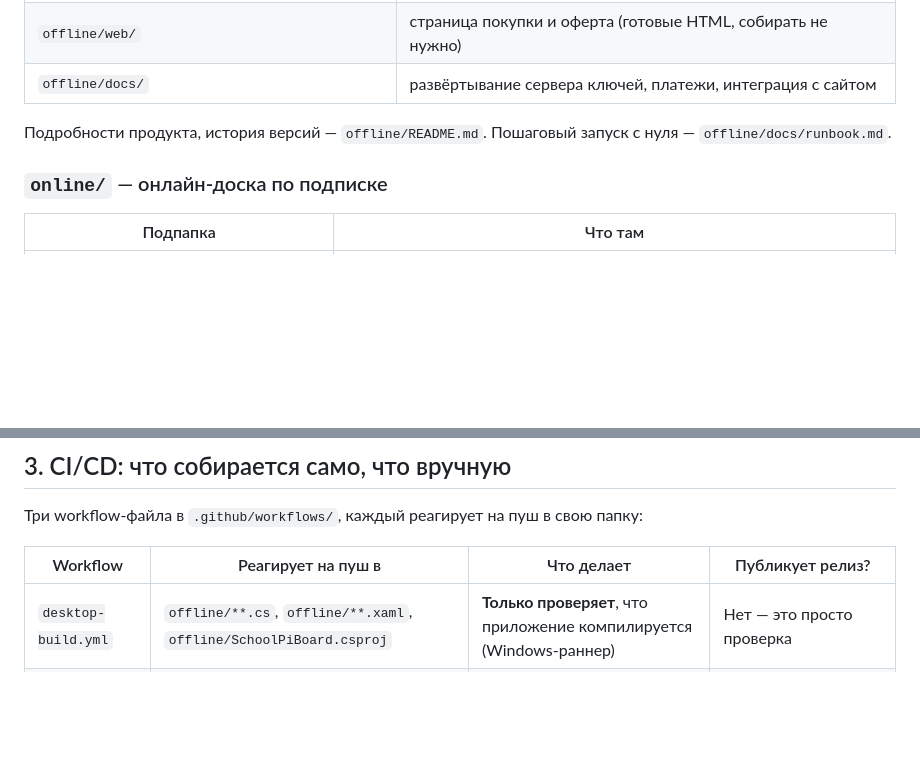
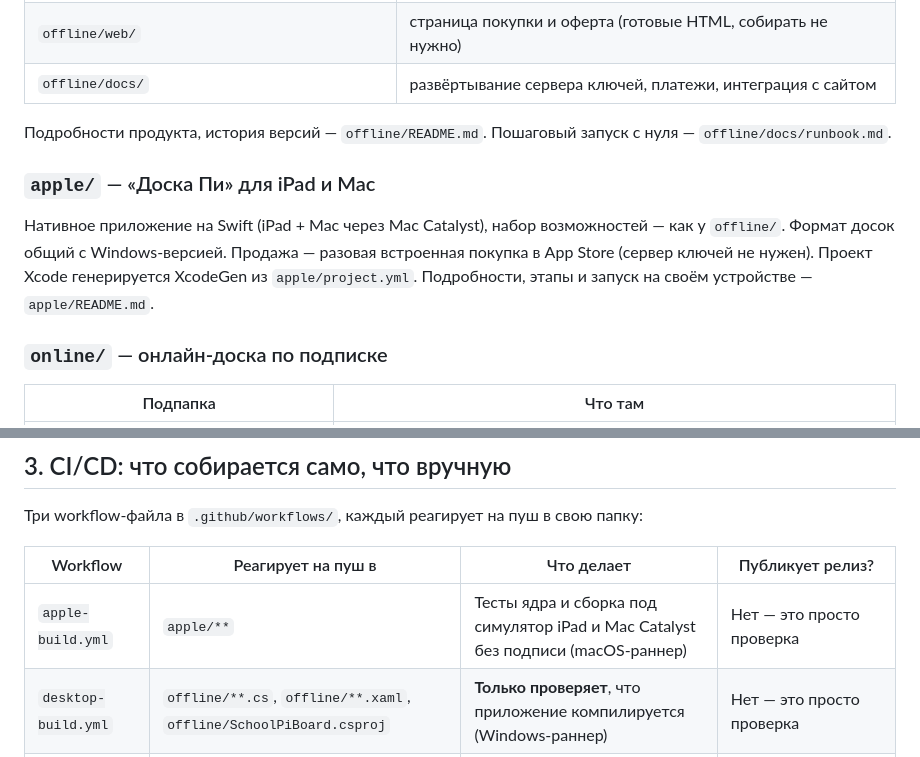
Before and after one commit to pootymoty/SchoolPiBoard, a Markdown page: AGENTS.md, 2 parts joined by grey strips. Rendered like a GitHub page; blank space fills up the shorter version.

Commit message:
AGENTS.md: раздел про apple/ и workflow apple-build
Co-Authored-By: Claude Opus 5.5 <noreply@anthropic.com>
Claude-Session: https://claude.ai/code/session_01Psh9yS8aiCwm3xoHVVR9wG

```diff
--- a/AGENTS.md
+++ b/AGENTS.md
@@ -46,6 +46,14 @@
 
 Подробности продукта, история версий — `offline/README.md`.
 Пошаговый запуск с нуля — `offline/docs/runbook.md`.
+
+### `apple/` — «Доска Пи» для iPad и Mac
+
+Нативное приложение на Swift (iPad + Mac через Mac Catalyst), набор
+возможностей — как у `offline/`. Формат досок общий с Windows-версией.
+Продажа — разовая встроенная покупка в App Store (сервер ключей не нужен).
+Проект Xcode генерируется XcodeGen из `apple/project.yml`. Подробности,
+этапы и запуск на своём устройстве — `apple/README.md`.
 
 ### `online/` — онлайн-доска по подписке
 
@@ -111,6 +119,7 @@ github.event.repository.default_branch` в workflow-файлах. Значит,
 
 | Workflow | Реагирует на пуш в | Что делает | Публикует релиз? |
 |---|---|---|---|
+| `apple-build.yml` | `apple/**` | Тесты ядра и сборка под симулятор iPad и Mac Catalyst без подписи (macOS-раннер) | Нет — это просто проверка |
 | `desktop-build.yml` | `offline/**.cs`, `offline/**.xaml`, `offline/SchoolPiBoard.csproj` | **Только проверяет**, что приложение компилируется (Windows-раннер) | Нет — это просто проверка |
 | `license-server.yml` | `offline/server/**` | Собирает сервер лицензий, упаковывает | Да — `license-server-latest` (только с default-ветки) |
 | `tariffs-server.yml` | `main-site/server/**` | Собирает сервис тарифов, упаковывает | Да — `tariffs-server-latest` (только с default-ветки) |
```
